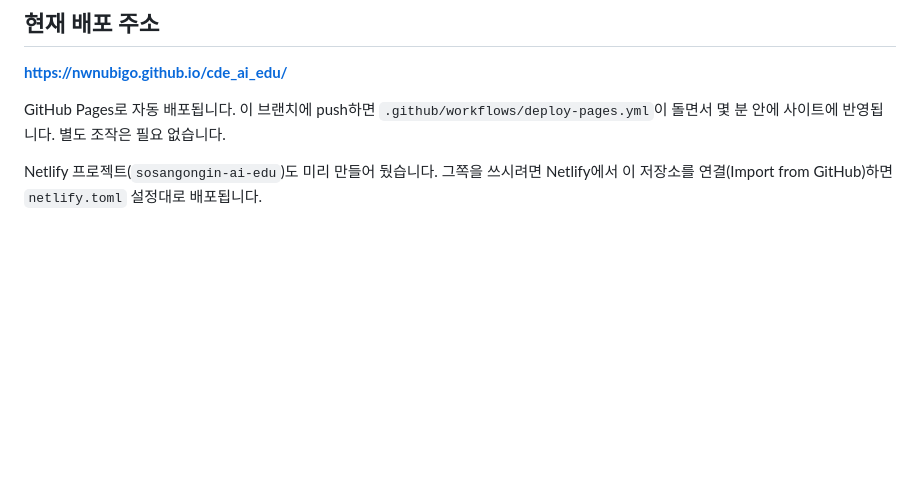
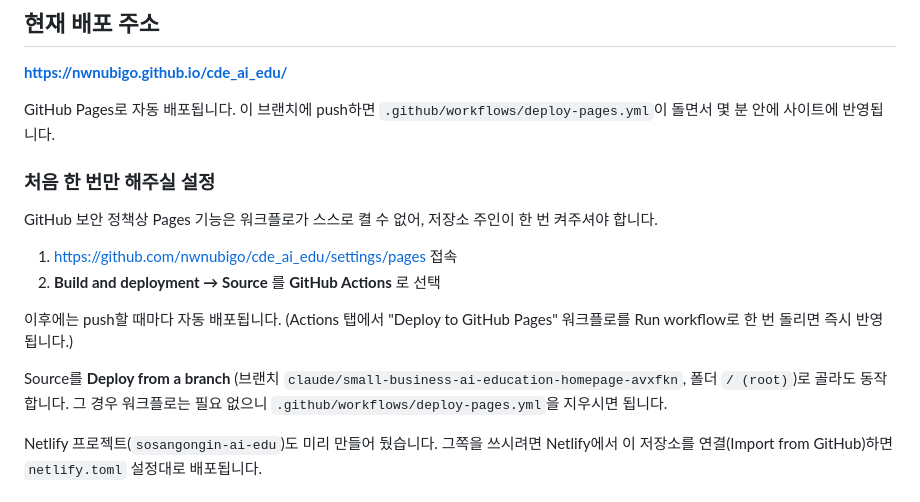
Before and after one commit to nwnubigo/cde_ai_edu, a Markdown page: README.md, the part around the change. GitHub-like rendering; blank space fills up the shorter version.

Commit message:
Pages 최초 활성화 절차를 README에 명시
워크플로 토큰으로는 Pages 사이트를 생성할 수 없어(Resource not accessible
by integration) 저장소 설정에서 한 번 켜야 합니다.

Co-Authored-By: Claude Opus 5 <noreply@anthropic.com>
Claude-Session: https://claude.ai/code/session_012xnYsSwzYN4g4KfEgaHjXy

```diff
--- a/README.md
+++ b/README.md
@@ -41,7 +41,21 @@ python3 -m http.server 8000
 **https://nwnubigo.github.io/cde_ai_edu/**
 
 GitHub Pages로 자동 배포됩니다. 이 브랜치에 push하면 `.github/workflows/deploy-pages.yml`이
-돌면서 몇 분 안에 사이트에 반영됩니다. 별도 조작은 필요 없습니다.
+돌면서 몇 분 안에 사이트에 반영됩니다.
+
+### 처음 한 번만 해주실 설정
+
+GitHub 보안 정책상 Pages 기능은 워크플로가 스스로 켤 수 없어, 저장소 주인이 한 번 켜주셔야 합니다.
+
+1. https://github.com/nwnubigo/cde_ai_edu/settings/pages 접속
+2. **Build and deployment → Source** 를 **GitHub Actions** 로 선택
+
+이후에는 push할 때마다 자동 배포됩니다. (Actions 탭에서 "Deploy to GitHub Pages" 워크플로를
+Run workflow로 한 번 돌리면 즉시 반영됩니다.)
+
+Source를 **Deploy from a branch** (브랜치 `claude/small-business-ai-education-homepage-avxfkn`,
+폴더 `/ (root)`)로 골라도 동작합니다. 그 경우 워크플로는 필요 없으니
+`.github/workflows/deploy-pages.yml`을 지우시면 됩니다.
 
 Netlify 프로젝트(`sosangongin-ai-edu`)도 미리 만들어 뒀습니다. 그쪽을 쓰시려면
 Netlify에서 이 저장소를 연결(Import from GitHub)하면 `netlify.toml` 설정대로 배포됩니다.
```
